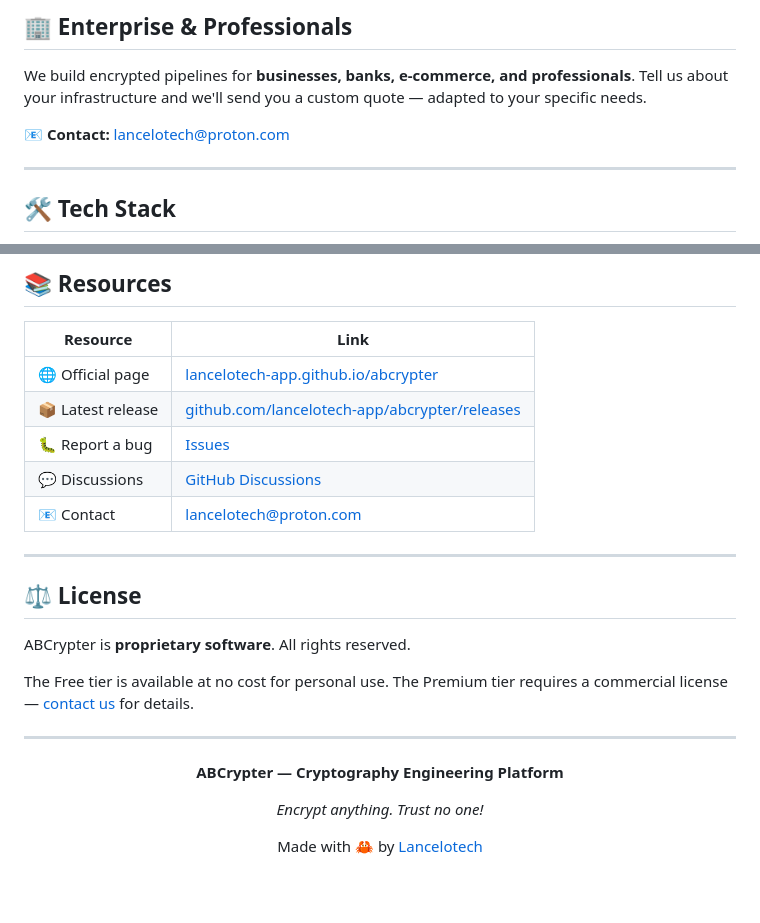
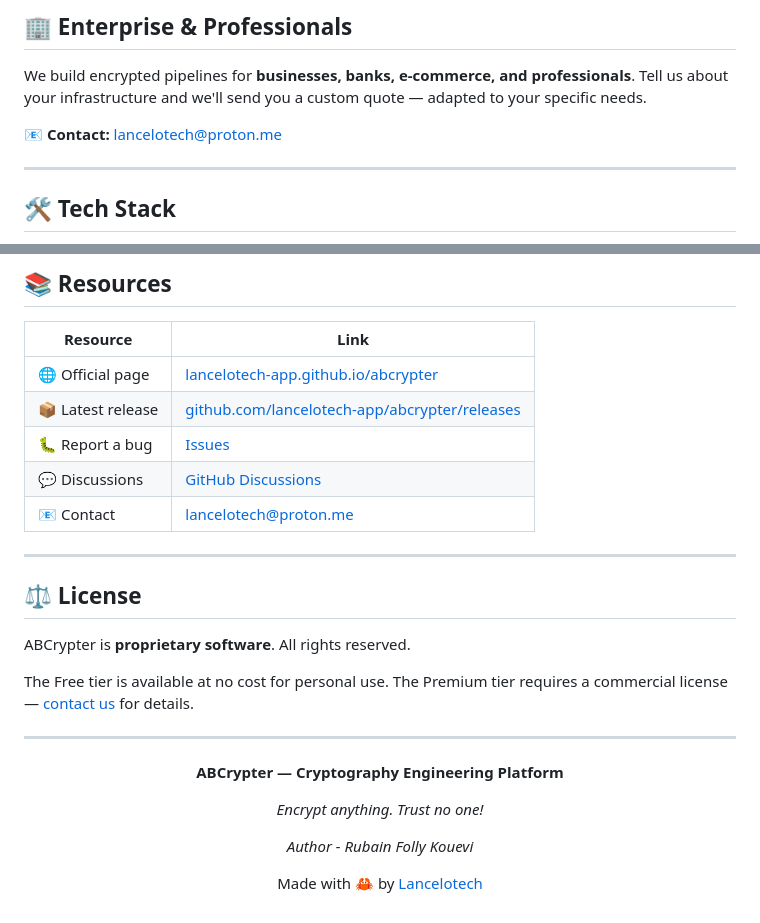
Before and after one commit to lancelotech-app/abcrypter, a Markdown page: README.md, 2 parts joined by grey strips. GitHub-like rendering; blank space fills up the shorter version.

```diff
--- a/README.md
+++ b/README.md
@@ -140,7 +140,7 @@ We build encrypted pipelines for **businesses, banks, e-commerce, and
 professionals**. Tell us about your infrastructure and we'll send you a
 custom quote — adapted to your specific needs.
 
-📧 **Contact:** [lancelotech@proton.com](mailto:lancelotech@proton.com)
+📧 **Contact:** [lancelotech@proton.me](mailto:lancelotech@proton.me)
 
 ---
 
@@ -160,7 +160,7 @@ custom quote — adapted to your specific needs.
 | 📦 Latest release | [github.com/lancelotech-app/abcrypter/releases](https://github.com/lancelotech-app/abcrypter/releases) |
 | 🐛 Report a bug | [Issues](https://github.com/lancelotech-app/abcrypter/issues) |
 | 💬 Discussions | [GitHub Discussions](https://github.com/lancelotech-app/abcrypter/discussions) |
-| 📧 Contact | [lancelotech@proton.com](mailto:lancelotech@proton.com) |
+| 📧 Contact | [lancelotech@proton.me](mailto:lancelotech@proton.me) |
 
 ---
 
@@ -180,6 +180,8 @@ for details.
 
 *Encrypt anything. Trust no one!*
 
+*Author - Rubain Folly Kouevi*
+
 Made with 🦀 by [Lancelotech](https://github.com/lancelotech-app)
 
 </div>
```
Also changed, not shown: other parts of README.md (+1 -1 lines).
